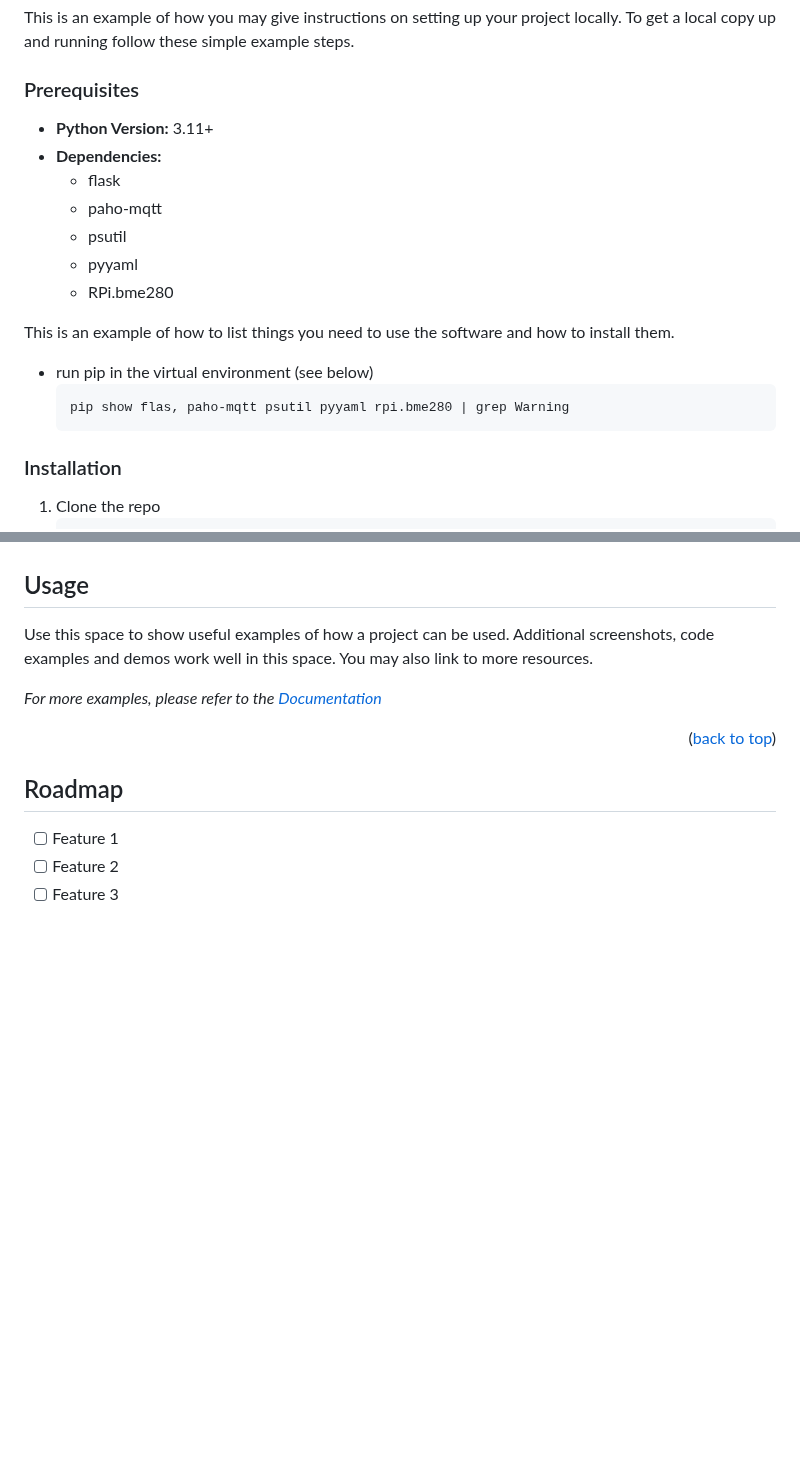
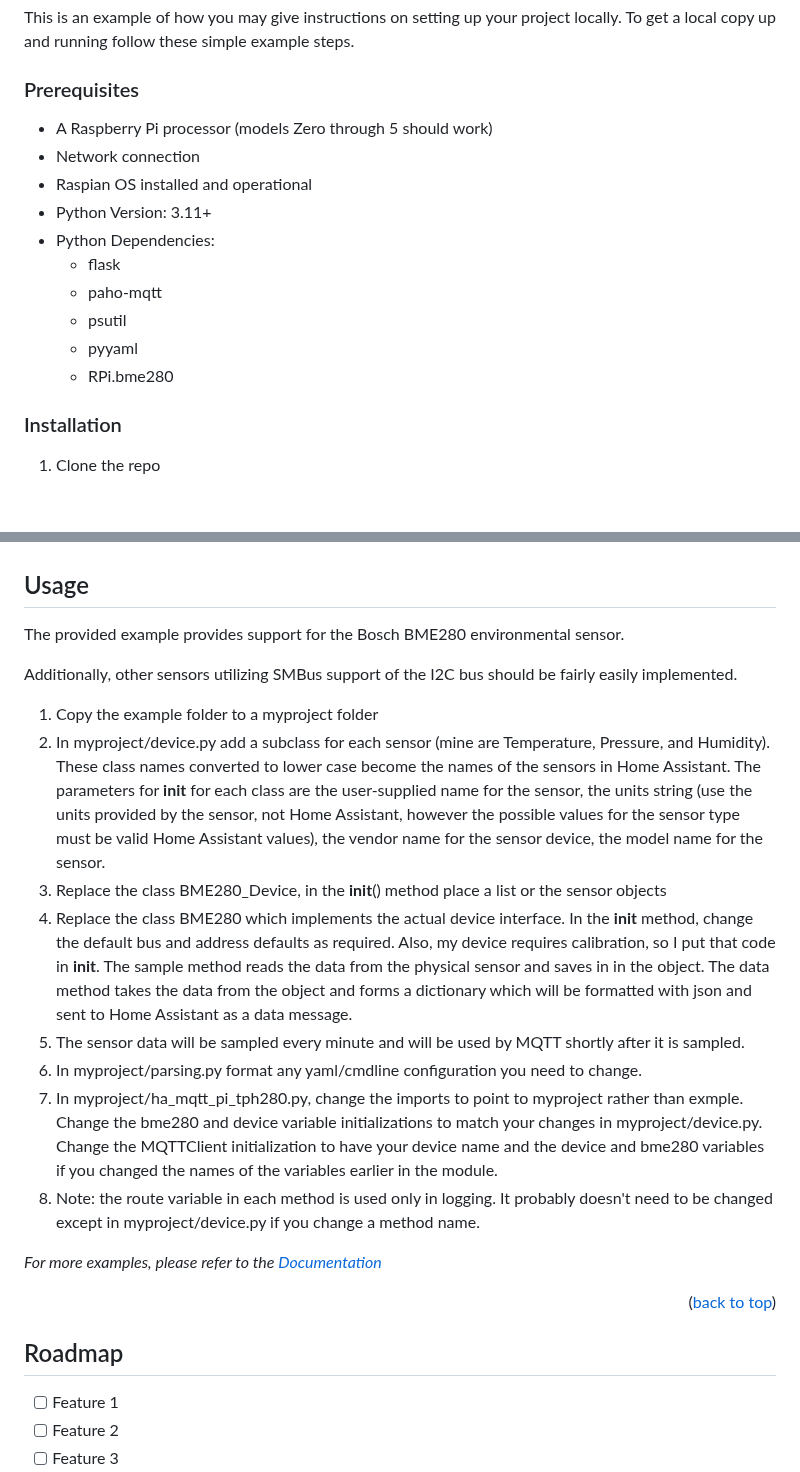
Before and after one commit to AixNPanes/ha_mqtt_pi_smbus, a Markdown page: README.md, 2 parts joined by grey strips. Rendered like a GitHub page; blank space fills up the shorter version.

Commit message:
Update README.md
Add documentation for building code for a new type of sensor device.

````diff
--- a/README.md
+++ b/README.md
@@ -96,19 +96,16 @@ To get a local copy up and running follow these simple example steps.
 
 ### Prerequisites
 
-- **Python Version:** 3.11+
-- **Dependencies:**
+- A Raspberry Pi processor (models Zero through 5 should work)
+- Network connection
+- Raspian OS installed and operational
+- Python Version: 3.11+
+- Python Dependencies:
   - flask
   - paho-mqtt
   - psutil
   - pyyaml
   - RPi.bme280
-
-This is an example of how to list things you need to use the software and how to install them.
-* run pip in the virtual environment (see below)
-  ```sh
-  pip show flas, paho-mqtt psutil pyyaml rpi.bme280 | grep Warning
-  ```
 
 ### Installation
 
@@ -160,7 +159,18 @@ This is an example of how to list things you need to use the software and how to
 <!-- USAGE EXAMPLES -->
 ## Usage
 
-Use this space to show useful examples of how a project can be used. Additional screenshots, code examples and demos work well in this space. You may also link to more resources.
+The provided example provides support for the Bosch BME280 environmental sensor.
+
+Additionally, other sensors utilizing SMBus support of the I2C bus should be fairly easily implemented.
+
+1. Copy the example folder to a myproject folder
+2. In myproject/device.py add a subclass for each sensor (mine are Temperature, Pressure, and Humidity). These class names converted to lower case become the names of the sensors in Home Assistant. The parameters for __init__ for each class are the user-supplied name for the sensor, the units string (use the units provided by the sensor, not Home Assistant, however the possible values for the sensor type must be valid Home Assistant values), the vendor name for the sensor device, the model name for the sensor.
+3. Replace the class BME280_Device, in the __init__() method place a list or the sensor objects
+4. Replace the class BME280 which implements the actual device interface. In the __init__ method, change the default bus and address defaults as required. Also, my device requires calibration, so I put that code in __init__. The sample method reads the data from the physical sensor and saves in in the object. The data method takes the data from the object and forms a dictionary which will be formatted with json and sent to Home Assistant as a data message.
+5. The sensor data will be sampled every minute and will be used by MQTT shortly after it is sampled.
+6. In myproject/parsing.py format any yaml/cmdline configuration you need to change.
+7. In myproject/ha_mqtt_pi_tph280.py, change the imports to point to myproject rather than exmple. Change the bme280 and device variable initializations to match your changes in myproject/device.py. Change the MQTTClient initialization to have your device name and the device and bme280 variables if you changed the names of the variables earlier in the module.
+8. Note: the route variable in each method is used only in logging. It probably doesn't need to be changed except in myproject/device.py if you change a method name.
 
 _For more examples, please refer to the [Documentation](https://example.com)_
 
````
Also changed, not shown: other parts of README.md (+7 -5 lines).
